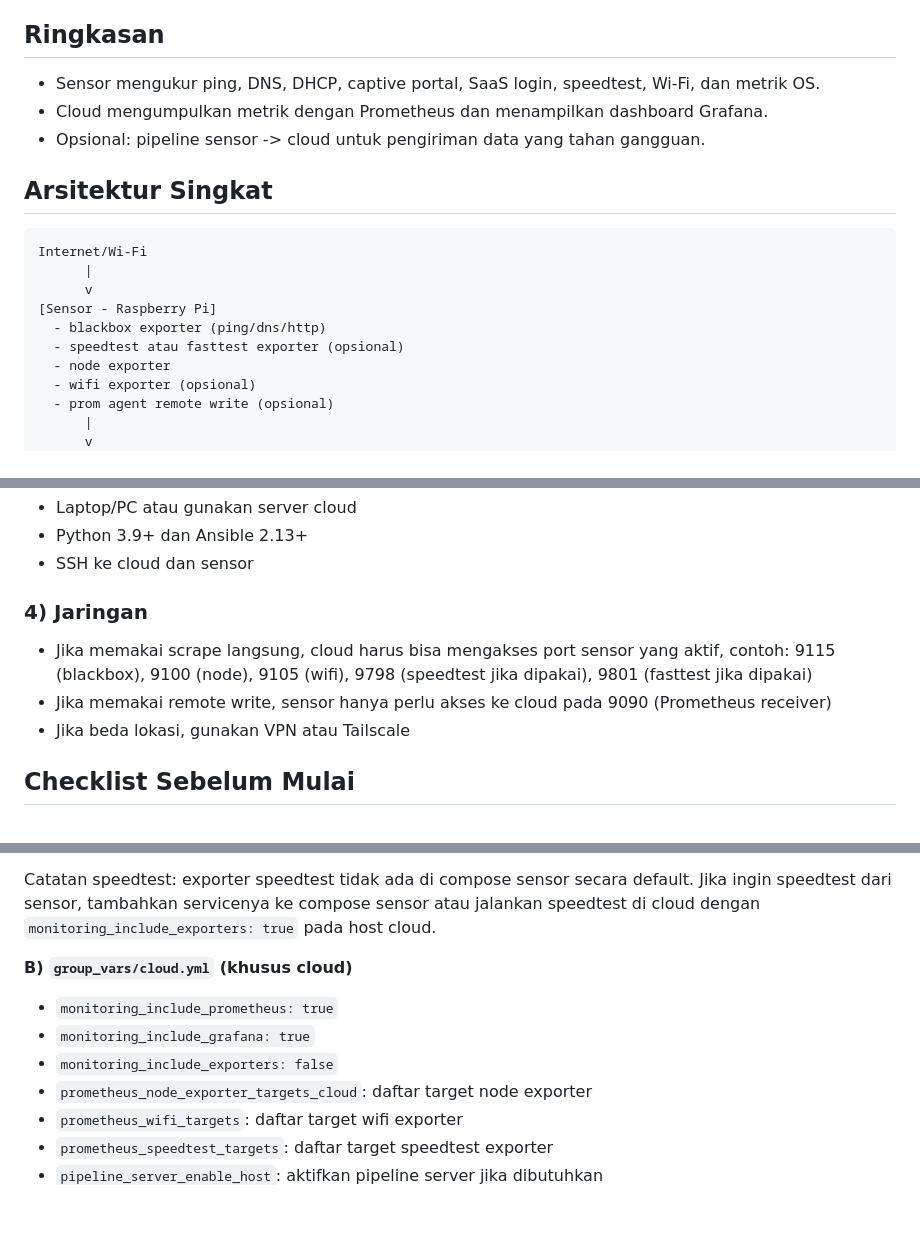
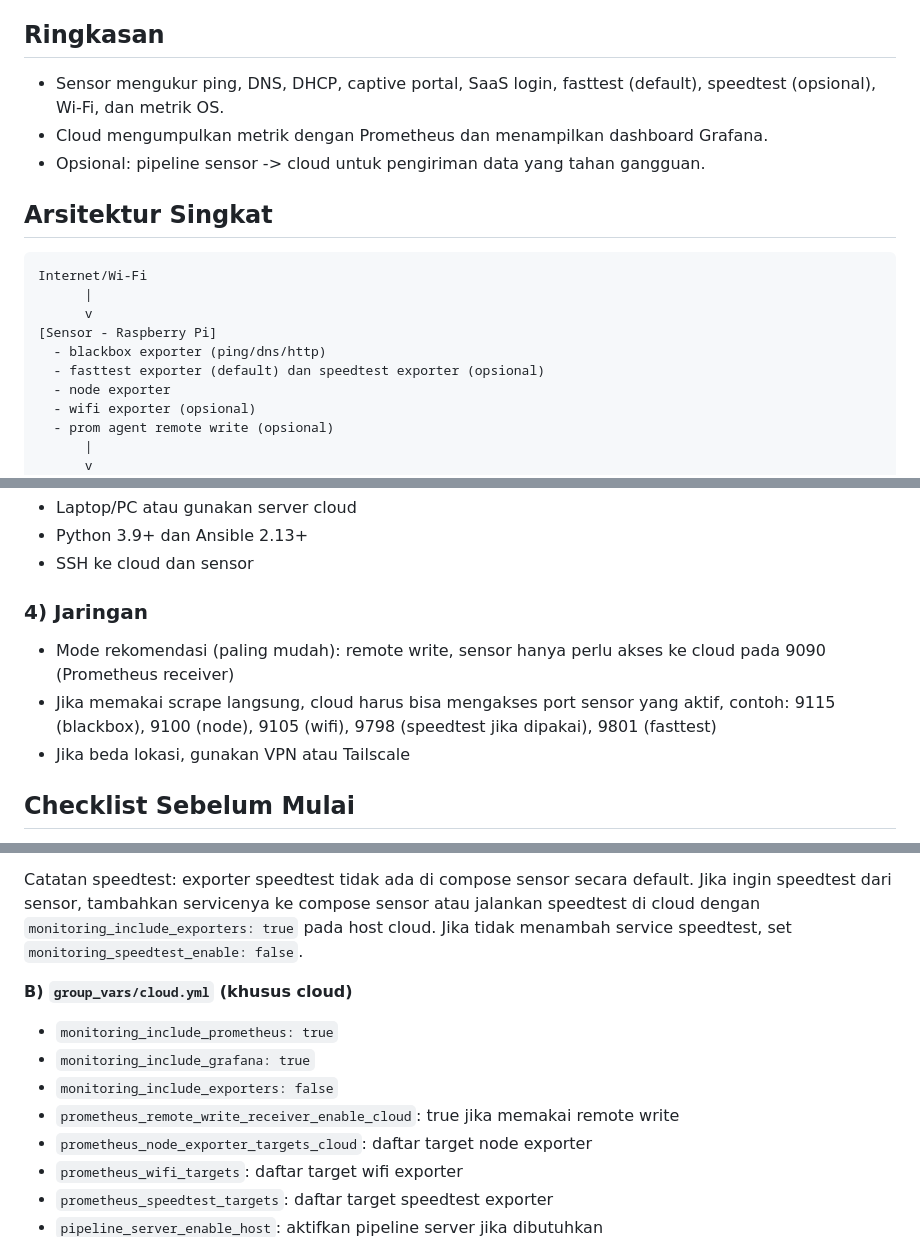
Before and after one commit to jonathan-dotcom/open-uxi-platform, a Markdown page: README.md, 3 parts joined by grey strips. Rendered like a GitHub page; blank space fills up the shorter version.

```diff
--- a/README.md
+++ b/README.md
@@ -7,7 +7,7 @@ pemula yang baru setup dari nol sekaligus developer yang ingin mengembangkan leb
 
 ## Ringkasan
 
-- Sensor mengukur ping, DNS, DHCP, captive portal, SaaS login, speedtest, Wi-Fi, dan metrik OS.
+- Sensor mengukur ping, DNS, DHCP, captive portal, SaaS login, fasttest (default), speedtest (opsional), Wi-Fi, dan metrik OS.
 - Cloud mengumpulkan metrik dengan Prometheus dan menampilkan dashboard Grafana.
 - Opsional: pipeline sensor -> cloud untuk pengiriman data yang tahan gangguan.
 
@@ -19,7 +19,7 @@ Internet/Wi-Fi
       v
 [Sensor - Raspberry Pi]
   - blackbox exporter (ping/dns/http)
-  - speedtest atau fasttest exporter (opsional)
+  - fasttest exporter (default) dan speedtest exporter (opsional)
   - node exporter
   - wifi exporter (opsional)
   - prom agent remote write (opsional)
@@ -52,9 +52,9 @@ Internet/Wi-Fi
 - SSH ke cloud dan sensor
 
 ### 4) Jaringan
+- Mode rekomendasi (paling mudah): remote write, sensor hanya perlu akses ke cloud pada 9090 (Prometheus receiver)
 - Jika memakai scrape langsung, cloud harus bisa mengakses port sensor yang aktif, contoh:
-  9115 (blackbox), 9100 (node), 9105 (wifi), 9798 (speedtest jika dipakai), 9801 (fasttest jika dipakai)
-- Jika memakai remote write, sensor hanya perlu akses ke cloud pada 9090 (Prometheus receiver)
+  9115 (blackbox), 9100 (node), 9105 (wifi), 9798 (speedtest jika dipakai), 9801 (fasttest)
 - Jika beda lokasi, gunakan VPN atau Tailscale
 
 ## Checklist Sebelum Mulai
@@ -212,12 +212,14 @@ Minimal yang perlu diubah:
 
 Catatan speedtest: exporter speedtest tidak ada di compose sensor secara default. Jika
 ingin speedtest dari sensor, tambahkan servicenya ke compose sensor atau jalankan
-speedtest di cloud dengan `monitoring_include_exporters: true` pada host cloud.
+speedtest di cloud dengan `monitoring_include_exporters: true` pada host cloud. Jika
+tidak menambah service speedtest, set `monitoring_speedtest_enable: false`.
 
 **B) `group_vars/cloud.yml` (khusus cloud)**
 - `monitoring_include_prometheus: true`
 - `monitoring_include_grafana: true`
 - `monitoring_include_exporters: false`
+- `prometheus_remote_write_receiver_enable_cloud`: true jika memakai remote write
 - `prometheus_node_exporter_targets_cloud`: daftar target node exporter
 - `prometheus_wifi_targets`: daftar target wifi exporter
 - `prometheus_speedtest_targets`: daftar target speedtest exporter
```
Also changed, not shown: other parts of README.md (+26 -28 lines).
